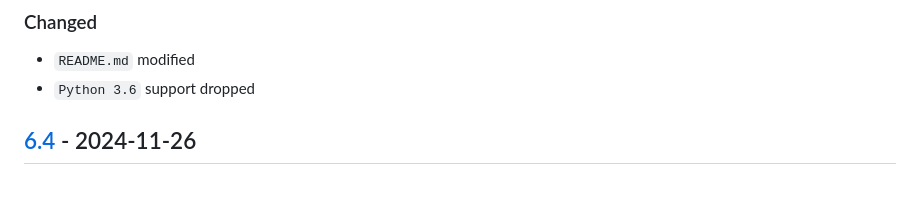
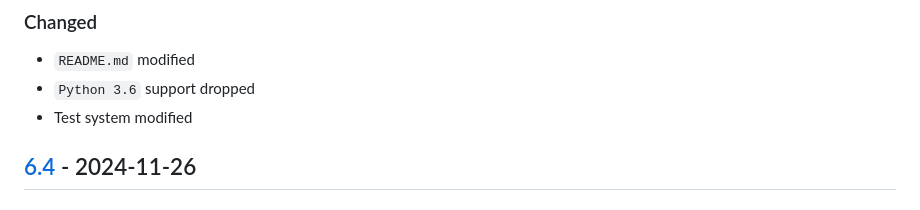
Before and after one commit to sepandhaghighi/art, a Markdown page: CHANGELOG.md, the part around the change. GitHub-like rendering.

Commit message:
doc : CHANGELOG.md updated

```diff
--- a/CHANGELOG.md
+++ b/CHANGELOG.md
@@ -17,6 +17,7 @@ and this project adheres to [Semantic Versioning](http://semver.org/spec/v2.0.0.
 ### Changed
 - `README.md` modified
 - `Python 3.6` support dropped
+- Test system modified
 ## [6.4] - 2024-11-26
 ### Added
 - `line` function
```
